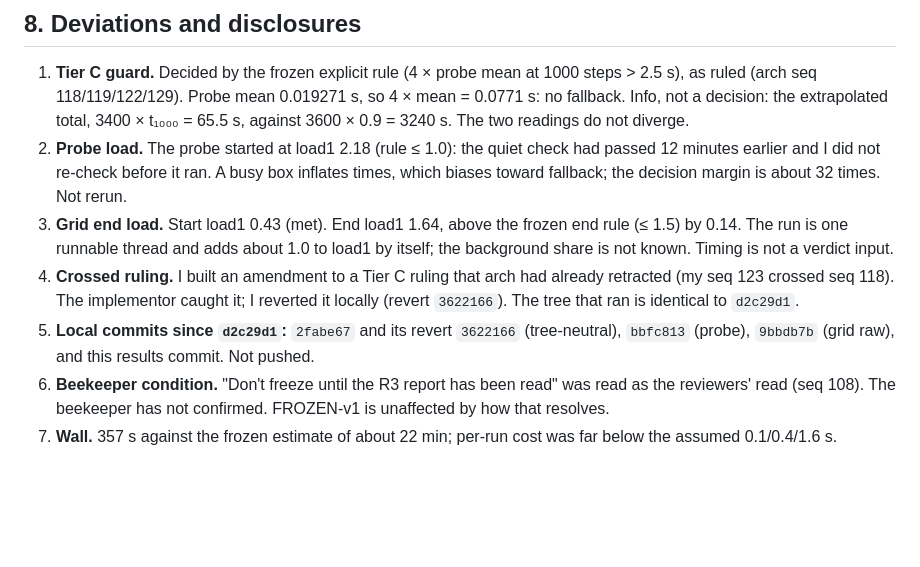
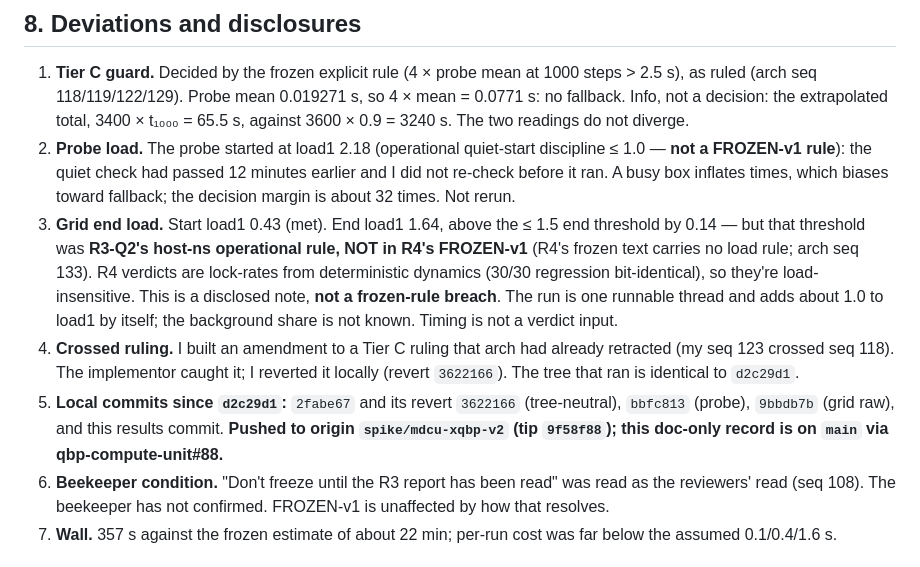
Before and after one commit to JamesPagetButler/qbp-compute-unit, a Markdown page: doc/spikes/mdcu-round4-results.md, the part around the change. Drawn GitHub-style; blank space fills up the shorter version.

```diff
--- a/doc/spikes/mdcu-round4-results.md
+++ b/doc/spikes/mdcu-round4-results.md
@@ -115,10 +115,10 @@ Posted at seq 113; all twelve settled by arch seq 115/118/122 and oppenheimer se
 ## 8. Deviations and disclosures
 
 1. **Tier C guard.** Decided by the frozen explicit rule (4 × probe mean at 1000 steps > 2.5 s), as ruled (arch seq 118/119/122/129). Probe mean 0.019271 s, so 4 × mean = 0.0771 s: no fallback. Info, not a decision: the extrapolated total, 3400 × t₁₀₀₀ = 65.5 s, against 3600 × 0.9 = 3240 s. The two readings do not diverge.
-2. **Probe load.** The probe started at load1 2.18 (rule ≤ 1.0): the quiet check had passed 12 minutes earlier and I did not re-check before it ran. A busy box inflates times, which biases toward fallback; the decision margin is about 32 times. Not rerun.
-3. **Grid end load.** Start load1 0.43 (met). End load1 1.64, above the frozen end rule (≤ 1.5) by 0.14. The run is one runnable thread and adds about 1.0 to load1 by itself; the background share is not known. Timing is not a verdict input.
+2. **Probe load.** The probe started at load1 2.18 (operational quiet-start discipline ≤ 1.0 — **not a FROZEN-v1 rule**): the quiet check had passed 12 minutes earlier and I did not re-check before it ran. A busy box inflates times, which biases toward fallback; the decision margin is about 32 times. Not rerun.
+3. **Grid end load.** Start load1 0.43 (met). End load1 1.64, above the ≤ 1.5 end threshold by 0.14 — but that threshold was **R3-Q2's host-ns operational rule, NOT in R4's FROZEN-v1** (R4's frozen text carries no load rule; arch seq 133). R4 verdicts are lock-rates from deterministic dynamics (30/30 regression bit-identical), so they're load-insensitive. This is a disclosed note, **not a frozen-rule breach**. The run is one runnable thread and adds about 1.0 to load1 by itself; the background share is not known. Timing is not a verdict input.
 4. **Crossed ruling.** I built an amendment to a Tier C ruling that arch had already retracted (my seq 123 crossed seq 118). The implementor caught it; I reverted it locally (revert `3622166`). The tree that ran is identical to `d2c29d1`.
-5. **Local commits since `d2c29d1`:** `2fabe67` and its revert `3622166` (tree-neutral), `bbfc813` (probe), `9bbdb7b` (grid raw), and this results commit. Not pushed.
+5. **Local commits since `d2c29d1`:** `2fabe67` and its revert `3622166` (tree-neutral), `bbfc813` (probe), `9bbdb7b` (grid raw), and this results commit. **Pushed to origin `spike/mdcu-xqbp-v2` (tip `9f58f88`); this doc-only record is on `main` via qbp-compute-unit#88.**
 6. **Beekeeper condition.** "Don't freeze until the R3 report has been read" was read as the reviewers' read (seq 108). The beekeeper has not confirmed. FROZEN-v1 is unaffected by how that resolves.
 7. **Wall.** 357 s against the frozen estimate of about 22 min; per-run cost was far below the assumed 0.1/0.4/1.6 s.
 
```
Also changed, not shown: doc/spikes/README.md (+3 -2 lines).
